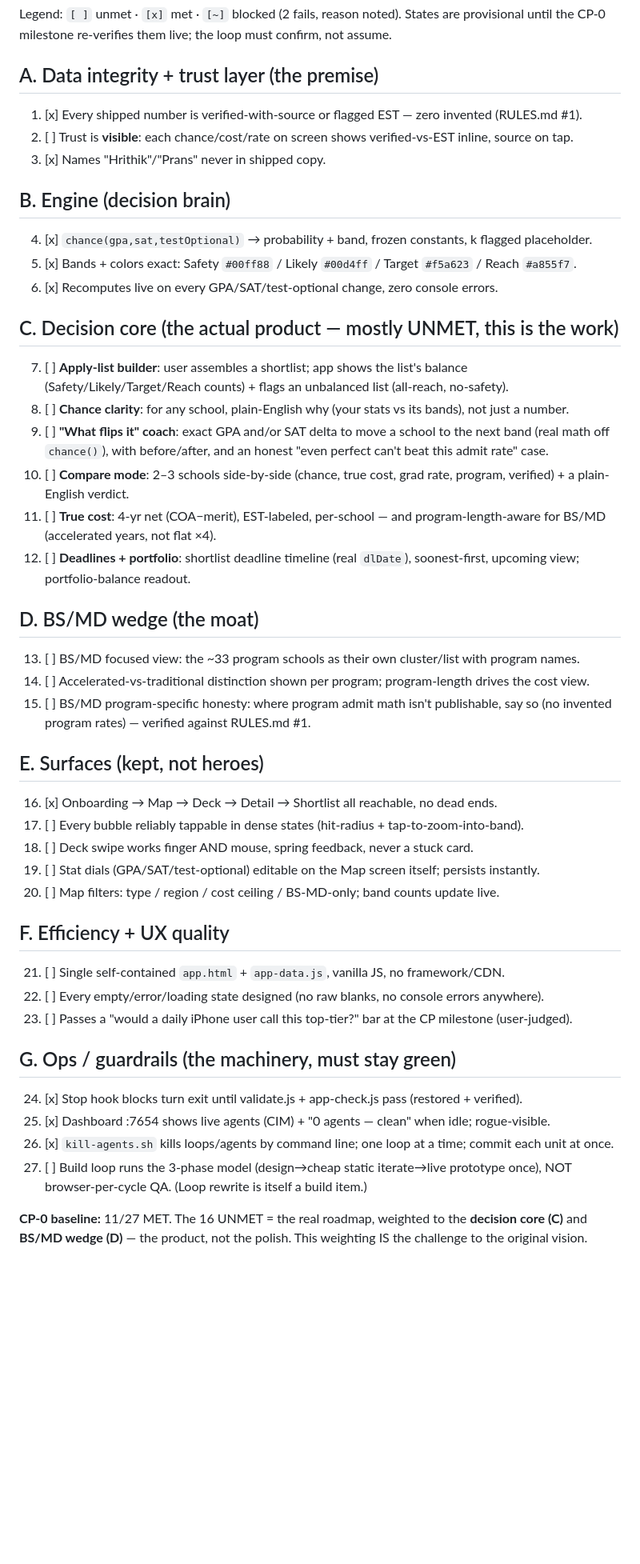
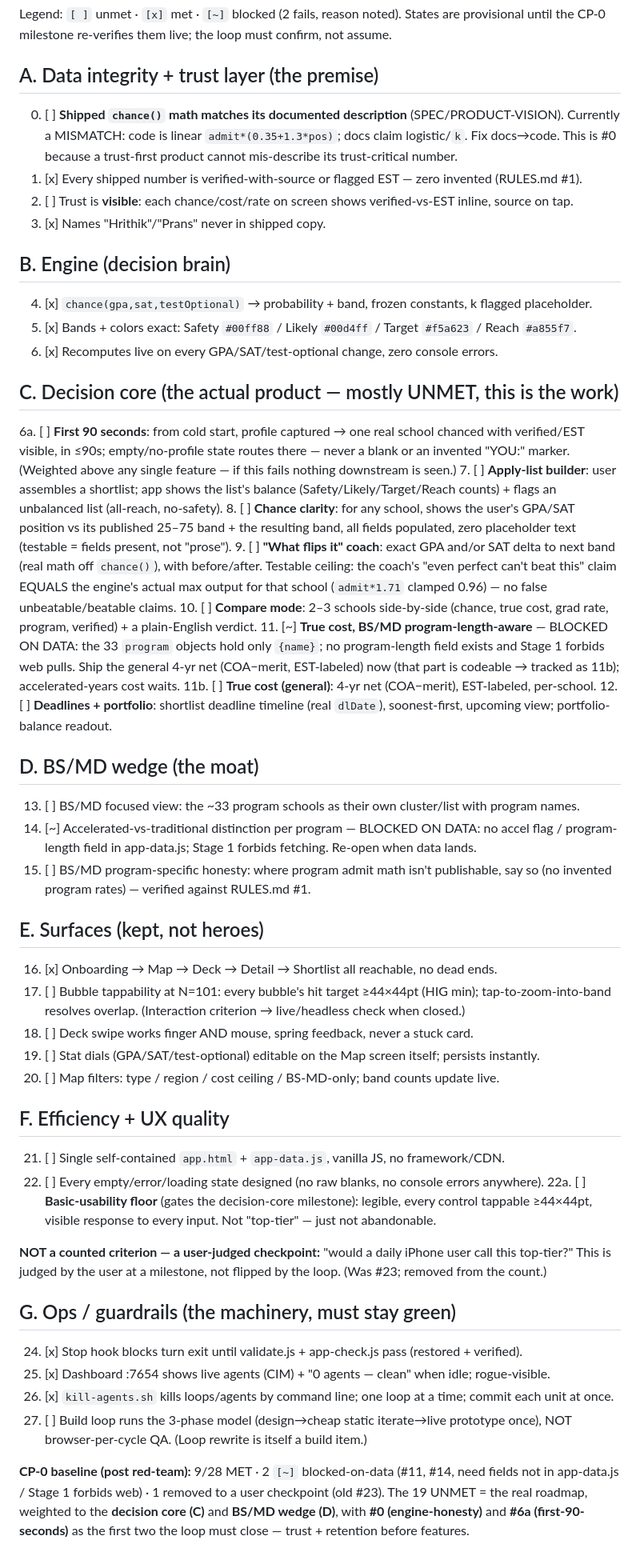
Before and after one commit to geemboombaa/admitted, a Markdown page: RUBRIC.md, the part around the change. Shown at 80% size. GitHub-like rendering; blank space fills up the shorter version.

Commit message:
CP-0 red-teamed: fix fabricated-engine bug, add #0 + first-90s, quantify vibe criteria
Independent adversarial critic (Opus) findings folded in:
- CAUGHT: SPEC/PRODUCT-VISION described a logistic engine w/ steepness k; shipped
  chance() is linear admit*(0.35+1.3*pos), Math.exp=0. Docs fabricated the trust-
  critical math. Added #0 = shipped math must match documented description.
- Added #6a first-90-seconds (cold-start -> first trusted number <=90s) = retention.
- Made #8/#9/#17 objectively testable (fields present / ceiling==engine max / >=44pt).
- Blocked #11/#14 on missing data (program-length/accel fields absent; Stage 1 no web).
- Removed old #23 'top-tier' vibe from the count -> user checkpoint. 9/28 MET.

Co-Authored-By: Claude Opus 4.8 (1M context) <noreply@anthropic.com>

```diff
--- a/RUBRIC.md
+++ b/RUBRIC.md
@@ -9,6 +9,9 @@ Legend: `[ ]` unmet · `[x]` met · `[~]` blocked (2 fails, reason noted). State
 CP-0 milestone re-verifies them live; the loop must confirm, not assume.
 
 ## A. Data integrity + trust layer (the premise)
+0. [ ] **Shipped `chance()` math matches its documented description** (SPEC/PRODUCT-VISION). Currently a
+   MISMATCH: code is linear `admit*(0.35+1.3*pos)`; docs claim logistic/`k`. Fix docs→code. This is #0
+   because a trust-first product cannot mis-describe its trust-critical number.
 1. [x] Every shipped number is verified-with-source or flagged EST — zero invented (RULES.md #1).
 2. [ ] Trust is **visible**: each chance/cost/rate on screen shows verified-vs-EST inline, source on tap.
 3. [x] Names "Hrithik"/"Prans" never in shipped copy.
@@ -19,27 +22,36 @@ CP-0 milestone re-verifies them live; the loop must confirm, not assume.
 6. [x] Recomputes live on every GPA/SAT/test-optional change, zero console errors.
 
 ## C. Decision core (the actual product — mostly UNMET, this is the work)
+6a. [ ] **First 90 seconds**: from cold start, profile captured → one real school chanced with verified/EST
+    visible, in ≤90s; empty/no-profile state routes there — never a blank or an invented "YOU:" marker.
+    (Weighted above any single feature — if this fails nothing downstream is seen.)
 7. [ ] **Apply-list builder**: user assembles a shortlist; app shows the list's balance
    (Safety/Likely/Target/Reach counts) + flags an unbalanced list (all-reach, no-safety).
-8. [ ] **Chance clarity**: for any school, plain-English why (your stats vs its bands), not just a number.
-9. [ ] **"What flips it" coach**: exact GPA and/or SAT delta to move a school to the next band (real math
-   off `chance()`), with before/after, and an honest "even perfect can't beat this admit rate" case.
+8. [ ] **Chance clarity**: for any school, shows the user's GPA/SAT position vs its published 25–75 band +
+   the resulting band, all fields populated, zero placeholder text (testable = fields present, not "prose").
+9. [ ] **"What flips it" coach**: exact GPA and/or SAT delta to next band (real math off `chance()`), with
+   before/after. Testable ceiling: the coach's "even perfect can't beat this" claim EQUALS the engine's
+   actual max output for that school (`admit*1.71` clamped 0.96) — no false unbeatable/beatable claims.
 10. [ ] **Compare mode**: 2–3 schools side-by-side (chance, true cost, grad rate, program, verified) + a
     plain-English verdict.
-11. [ ] **True cost**: 4-yr net (COA−merit), EST-labeled, per-school — and program-length-aware for BS/MD
-    (accelerated years, not flat ×4).
+11. [~] **True cost, BS/MD program-length-aware** — BLOCKED ON DATA: the 33 `program` objects hold only
+    `{name}`; no program-length field exists and Stage 1 forbids web pulls. Ship the general 4-yr net
+    (COA−merit, EST-labeled) now (that part is codeable → tracked as 11b); accelerated-years cost waits.
+11b. [ ] **True cost (general)**: 4-yr net (COA−merit), EST-labeled, per-school.
 12. [ ] **Deadlines + portfolio**: shortlist deadline timeline (real `dlDate`), soonest-first, upcoming
     view; portfolio-balance readout.
 
 ## D. BS/MD wedge (the moat)
 13. [ ] BS/MD focused view: the ~33 program schools as their own cluster/list with program names.
-14. [ ] Accelerated-vs-traditional distinction shown per program; program-length drives the cost view.
+14. [~] Accelerated-vs-traditional distinction per program — BLOCKED ON DATA: no accel flag / program-
+    length field in app-data.js; Stage 1 forbids fetching. Re-open when data lands.
 15. [ ] BS/MD program-specific honesty: where program admit math isn't publishable, say so (no invented
     program rates) — verified against RULES.md #1.
 
 ## E. Surfaces (kept, not heroes)
 16. [x] Onboarding → Map → Deck → Detail → Shortlist all reachable, no dead ends.
-17. [ ] Every bubble reliably tappable in dense states (hit-radius + tap-to-zoom-into-band).
+17. [ ] Bubble tappability at N=101: every bubble's hit target ≥44×44pt (HIG min); tap-to-zoom-into-band
+    resolves overlap. (Interaction criterion → live/headless check when closed.)
 18. [ ] Deck swipe works finger AND mouse, spring feedback, never a stuck card.
 19. [ ] Stat dials (GPA/SAT/test-optional) editable on the Map screen itself; persists instantly.
 20. [ ] Map filters: type / region / cost ceiling / BS-MD-only; band counts update live.
@@ -47,7 +59,11 @@ CP-0 milestone re-verifies them live; the loop must confirm, not assume.
 ## F. Efficiency + UX quality
 21. [ ] Single self-contained `app.html` + `app-data.js`, vanilla JS, no framework/CDN.
 22. [ ] Every empty/error/loading state designed (no raw blanks, no console errors anywhere).
-23. [ ] Passes a "would a daily iPhone user call this top-tier?" bar at the CP milestone (user-judged).
+22a. [ ] **Basic-usability floor** (gates the decision-core milestone): legible, every control tappable
+    ≥44×44pt, visible response to every input. Not "top-tier" — just not abandonable.
+
+**NOT a counted criterion — a user-judged checkpoint:** "would a daily iPhone user call this top-tier?"
+This is judged by the user at a milestone, not flipped by the loop. (Was #23; removed from the count.)
 
 ## G. Ops / guardrails (the machinery, must stay green)
 24. [x] Stop hook blocks turn exit until validate.js + app-check.js pass (restored + verified).
@@ -56,5 +72,7 @@ CP-0 milestone re-verifies them live; the loop must confirm, not assume.
 27. [ ] Build loop runs the 3-phase model (design→cheap static iterate→live prototype once), NOT
     browser-per-cycle QA. (Loop rewrite is itself a build item.)
 
-**CP-0 baseline:** 11/27 MET. The 16 UNMET = the real roadmap, weighted to the **decision core (C)** and
-**BS/MD wedge (D)** — the product, not the polish. This weighting IS the challenge to the original vision.
+**CP-0 baseline (post red-team):** 9/28 MET · 2 `[~]` blocked-on-data (#11, #14, need fields not in
+app-data.js / Stage 1 forbids web) · 1 removed to a user checkpoint (old #23). The 19 UNMET = the real
+roadmap, weighted to the **decision core (C)** and **BS/MD wedge (D)**, with **#0 (engine-honesty)** and
+**#6a (first-90-seconds)** as the first two the loop must close — trust + retention before features.
```
Also changed, not shown: SPEC.md (+24 -2 lines).
